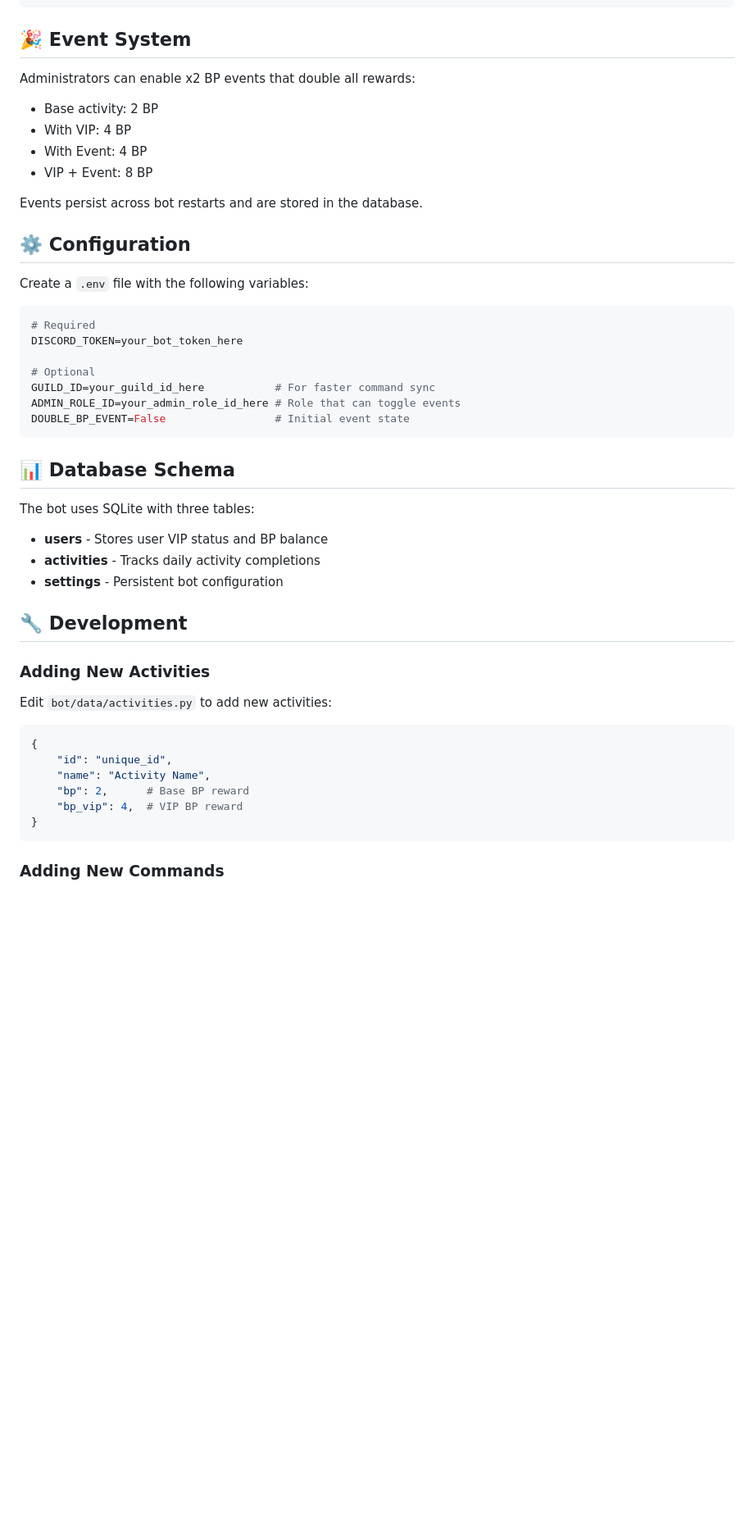
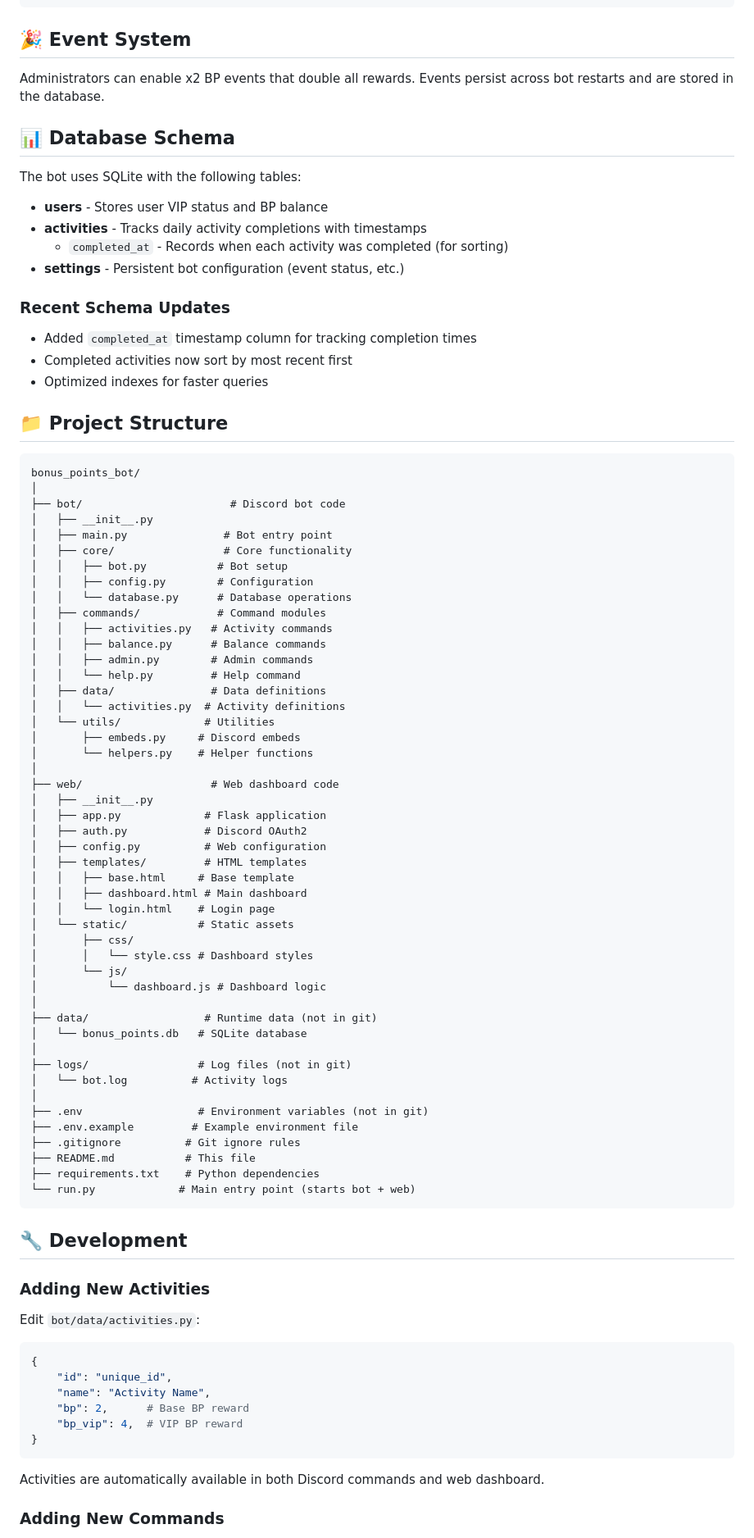
Before and after one commit to JellyColonel/discord-bonus-points-bot, a Markdown page: README.md, the part around one of its changes. Shown at 82% size. Rendered like a GitHub page; blank space fills up the shorter version.

Commit message:
Update README.md (#23)

````diff
--- a/README.md
+++ b/README.md
@@ -147,42 +183,79 @@ The bot tracks your total BP balance persistently:
 
 ## 🎉 Event System
 
-Administrators can enable x2 BP events that double all rewards:
-
-- Base activity: 2 BP
-- With VIP: 4 BP
-- With Event: 4 BP
-- VIP + Event: 8 BP
-
-Events persist across bot restarts and are stored in the database.
-
-## ⚙️ Configuration
-
-Create a `.env` file with the following variables:
-
-```env
-# Required
-DISCORD_TOKEN=your_bot_token_here
-
-# Optional
-GUILD_ID=your_guild_id_here           # For faster command sync
-ADMIN_ROLE_ID=your_admin_role_id_here # Role that can toggle events
-DOUBLE_BP_EVENT=False                 # Initial event state
-```
+Administrators can enable x2 BP events that double all rewards. Events persist across bot restarts and are stored in the database.
 
 ## 📊 Database Schema
 
-The bot uses SQLite with three tables:
+The bot uses SQLite with the following tables:
 
 - **users** - Stores user VIP status and BP balance
-- **activities** - Tracks daily activity completions
-- **settings** - Persistent bot configuration
+- **activities** - Tracks daily activity completions with timestamps
+  - `completed_at` - Records when each activity was completed (for sorting)
+- **settings** - Persistent bot configuration (event status, etc.)
+
+### Recent Schema Updates
+- Added `completed_at` timestamp column for tracking completion times
+- Completed activities now sort by most recent first
+- Optimized indexes for faster queries
+
+## 📁 Project Structure
+
+```
+bonus_points_bot/
+│
+├── bot/                       # Discord bot code
+│   ├── __init__.py
+│   ├── main.py               # Bot entry point
+│   ├── core/                 # Core functionality
+│   │   ├── bot.py           # Bot setup
+│   │   ├── config.py        # Configuration
+│   │   └── database.py      # Database operations
+│   ├── commands/            # Command modules
+│   │   ├── activities.py   # Activity commands
+│   │   ├── balance.py      # Balance commands
+│   │   ├── admin.py        # Admin commands
+│   │   └── help.py         # Help command
+│   ├── data/               # Data definitions
+│   │   └── activities.py  # Activity definitions
+│   └── utils/             # Utilities
+│       ├── embeds.py     # Discord embeds
+│       └── helpers.py    # Helper functions
+│
+├── web/                    # Web dashboard code
+│   ├── __init__.py
+│   ├── app.py             # Flask application
+│   ├── auth.py            # Discord OAuth2
+│   ├── config.py          # Web configuration
+│   ├── templates/         # HTML templates
+│   │   ├── base.html     # Base template
+│   │   ├── dashboard.html # Main dashboard
+│   │   └── login.html    # Login page
+│   └── static/           # Static assets
+│       ├── css/
+│       │   └── style.css # Dashboard styles
+│       └── js/
+│           └── dashboard.js # Dashboard logic
+│
+├── data/                  # Runtime data (not in git)
+│   └── bonus_points.db   # SQLite database
+│
+├── logs/                 # Log files (not in git)
+│   └── bot.log          # Activity logs
+│
+├── .env                  # Environment variables (not in git)
+├── .env.example         # Example environment file
+├── .gitignore          # Git ignore rules
+├── README.md           # This file
+├── requirements.txt    # Python dependencies
+└── run.py             # Main entry point (starts bot + web)
+```
 
 ## 🔧 Development
 
 ### Adding New Activities
 
-Edit `bot/data/activities.py` to add new activities:
+Edit `bot/data/activities.py`:
 
 ```python
 {
@@ -193,6 +266,8 @@ Edit `bot/data/activities.py` to add new activities:
 }
 ```
 
+Activities are automatically available in both Discord commands and web dashboard.
+
 ### Adding New Commands
 
 1. Create a new module in `bot/commands/`
````
Also changed, not shown: other parts of README.md (+182 -82 lines).
